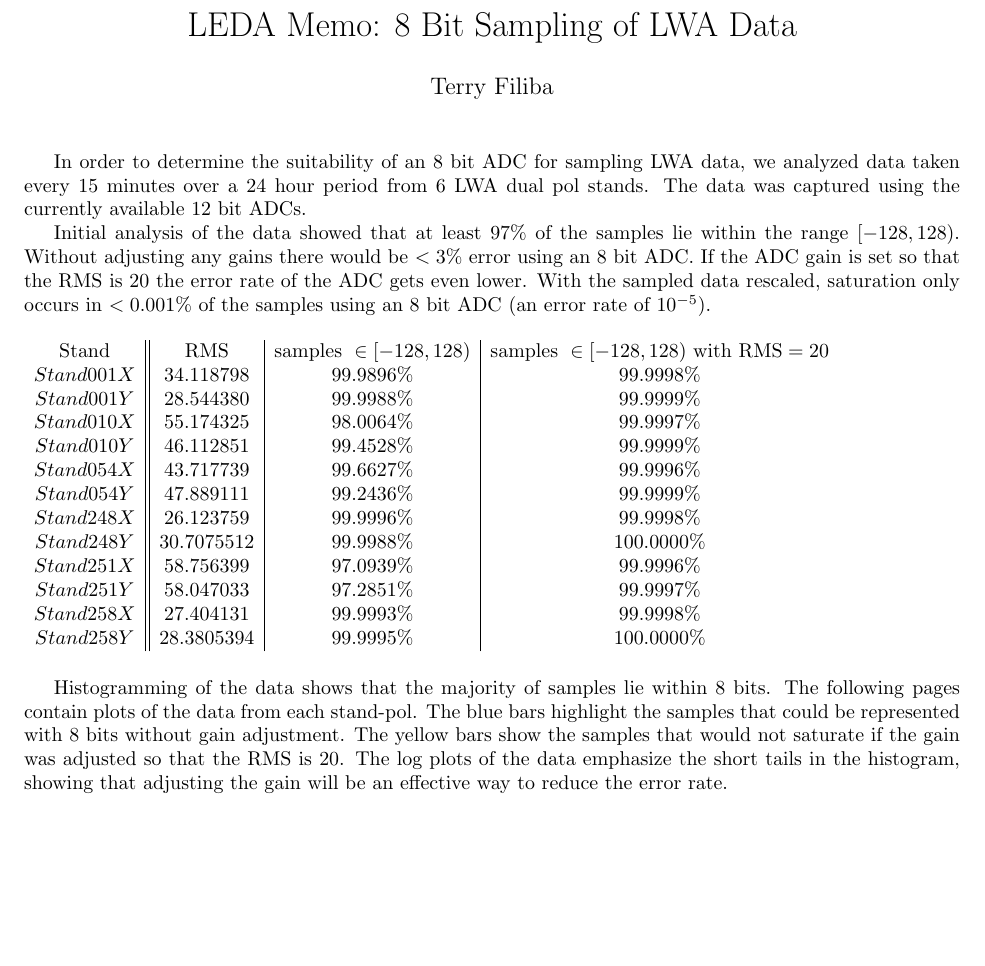
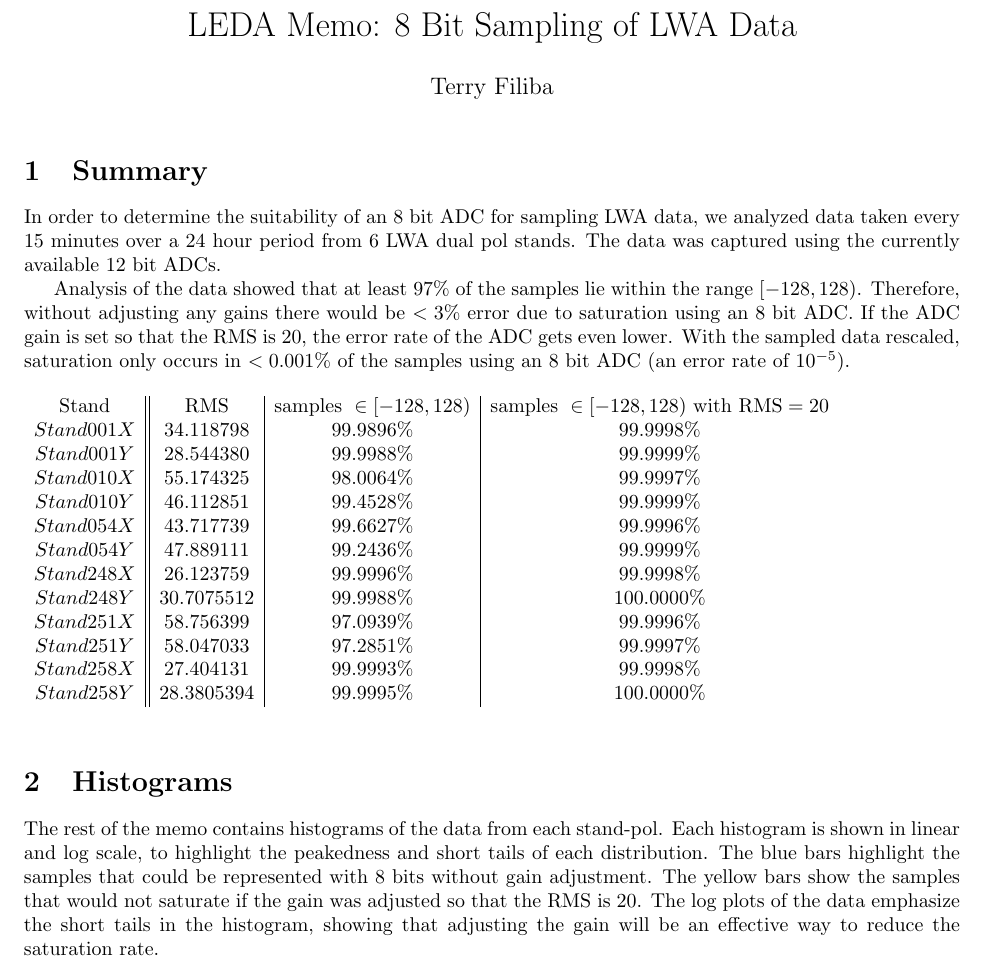
Before and after one commit to tschrager/projects, a LaTeX document (lwa_hist/leda_memo.tex): part of page 1 of 7, cut so that both start at the same text, the shorter picture padded with empty space. Compiled offline with pdfLaTeX.

Commit message:
Minor edits

```diff
--- a/lwa_hist/leda_memo.tex
+++ b/lwa_hist/leda_memo.tex
@@ -14,20 +14,25 @@
 \author{Terry Filiba}
 \maketitle
 
-In order to determine the suitability of an 8 bit ADC for sampling LWA data, we analyzed data taken every 15 minutes over a 24 hour period from 6 LWA dual pol stands. The data was captured using the currently available 12 bit ADCs.
+\section{Summary}
+In order to determine the suitability of an 8 bit ADC for sampling LWA data, we analyzed data taken every 15 minutes over a 24 hour period from 6 LWA dual pol stands.
+The data was captured using the currently available 12 bit ADCs.
 
-Initial analysis of the data showed that at least 97\% of the samples lie within the range $[-128,128)$. Without adjusting any gains there would be $< 3\%$ error using an 8 bit ADC.
-If the ADC gain is set so that the RMS is $20$ the error rate of the ADC gets even lower. With the sampled data rescaled, saturation only occurs in $<0.001\%$ of the samples using an 8 bit ADC (an error rate of $10^{-5}$).
+Analysis of the data showed that at least 97\% of the samples lie within the range $[-128,128)$.
+Therefore, without adjusting any gains there would be $< 3\%$ error due to saturation using an 8 bit ADC.
+If the ADC gain is set so that the RMS is $20$, the error rate of the ADC gets even lower.
+With the sampled data rescaled, saturation only occurs in $<0.001\%$ of the samples using an 8 bit ADC (an error rate of $10^{-5}$).
 
 \begin{table}[h]
 \input{table.tex}
 \end{table}
 
-Histogramming of the data shows that the majority of samples lie within 8 bits.
-The following pages contain plots of the data from each stand-pol.
+\section{Histograms}
+The rest of the memo contains histograms of the data from each stand-pol.
+Each histogram is shown in linear and log scale, to highlight the peakedness and short tails of each distribution.
 The blue bars highlight the samples that could be represented with 8 bits without gain adjustment.
 The yellow bars show the samples that would not saturate if the gain was adjusted so that the RMS is $20$.
-The log plots of the data emphasize the short tails in the histogram, showing that adjusting the gain will be an effective way to reduce the error rate.
+The log plots of the data emphasize the short tails in the histogram, showing that adjusting the gain will be an effective way to reduce the saturation rate.
 \input{plots.tex}
 
 \end{document}
```
Also changed, not shown: lwa_hist/leda_memo.pdf.
